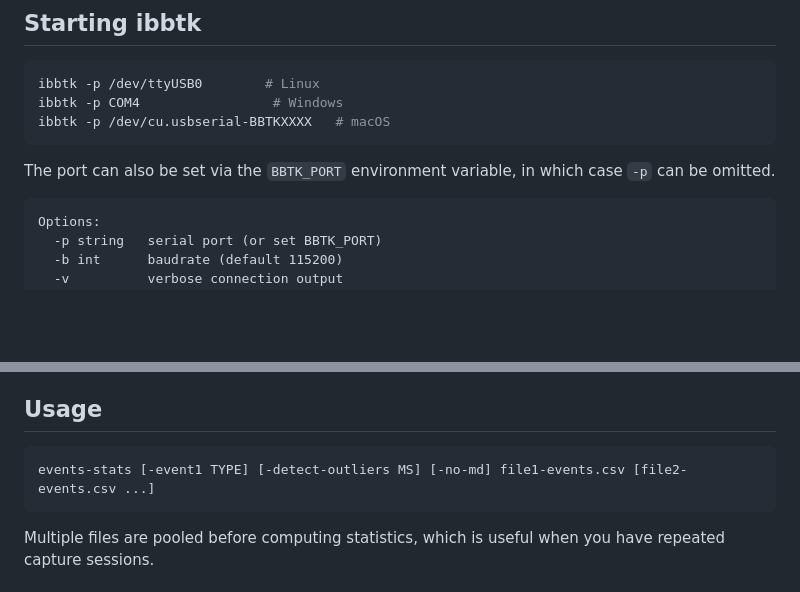
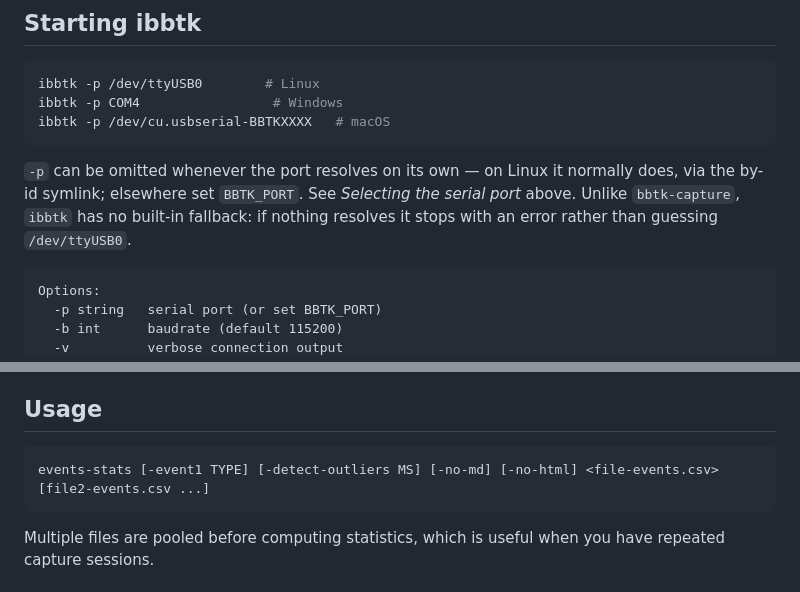
Before and after one commit to chrplr/bbtkv3, a Markdown page: README.md, 2 parts joined by grey strips. Drawn GitHub-style; blank space fills up the shorter version.

````diff
--- a/README.md
+++ b/README.md
@@ -483,7 +510,7 @@ ibbtk -p COM4                 # Windows
 ibbtk -p /dev/cu.usbserial-BBTKXXXX   # macOS
 ```
 
-The port can also be set via the `BBTK_PORT` environment variable, in which case `-p` can be omitted.
+`-p` can be omitted whenever the port resolves on its own — on Linux it normally does, via the by-id symlink; elsewhere set `BBTK_PORT`. See *Selecting the serial port* above. Unlike `bbtk-capture`, `ibbtk` has no built-in fallback: if nothing resolves it stops with an error rather than guessing `/dev/ttyUSB0`.
 
 ```
 Options:
@@ -830,7 +857,7 @@ All time values are in milliseconds.
 ## Usage
 
 ```
-events-stats [-event1 TYPE] [-detect-outliers MS] [-no-md] file1-events.csv [file2-events.csv ...]
+events-stats [-event1 TYPE] [-detect-outliers MS] [-no-md] [-no-html] <file-events.csv> [file2-events.csv ...]
 ```
 
 Multiple files are pooled before computing statistics, which is useful when you have repeated capture sessions.
````
Also changed, not shown: other parts of README.md (+60 -30 lines).
